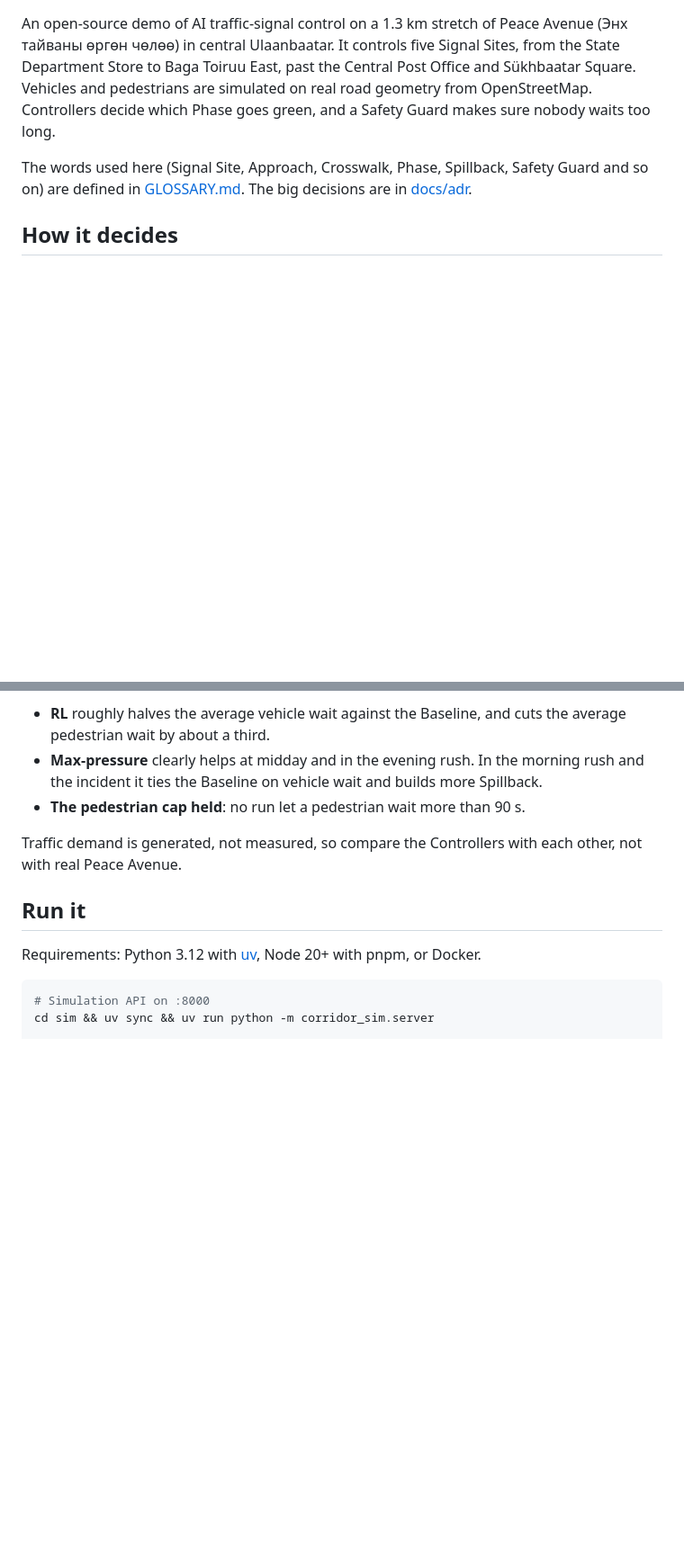
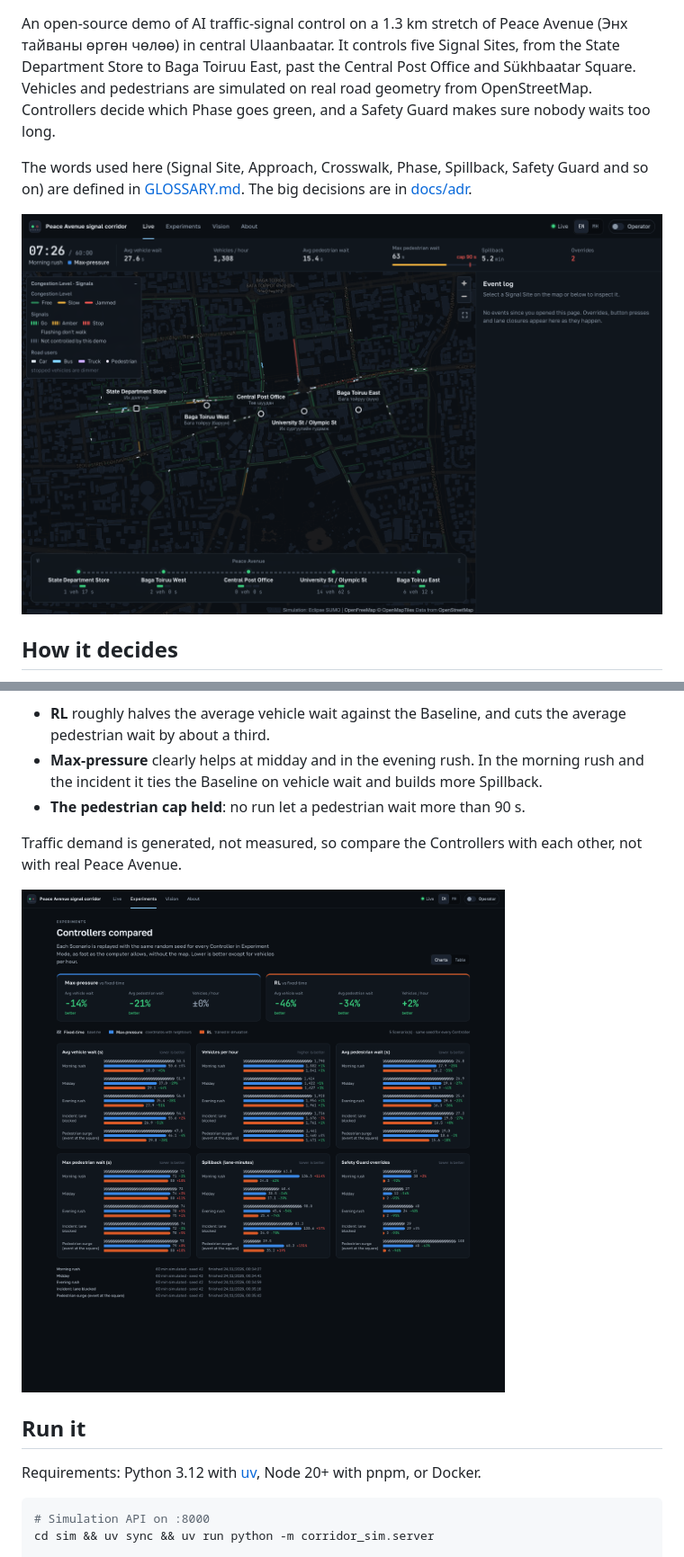
Before and after one commit to Bayarjawkhlan/smart-traffic-lights, a Markdown page: README.md, 2 parts joined by grey strips. Shown at 90% size. Rendered like a GitHub page; pictures changed too: docs/screenshots/experiments.png (added), docs/screenshots/live-map.png (added); blank space fills up the shorter version.

Commit message:
Add client screenshots to the README
Co-Authored-By: Claude Opus 5.5 <noreply@anthropic.com>

```diff
--- a/README.md
+++ b/README.md
@@ -3,6 +3,8 @@
 An open-source demo of AI traffic-signal control on a 1.3 km stretch of Peace Avenue (Энх тайваны өргөн чөлөө) in central Ulaanbaatar. It controls five Signal Sites, from the State Department Store to Baga Toiruu East, past the Central Post Office and Sükhbaatar Square. Vehicles and pedestrians are simulated on real road geometry from OpenStreetMap. Controllers decide which Phase goes green, and a Safety Guard makes sure nobody waits too long.
 
 The words used here (Signal Site, Approach, Crosswalk, Phase, Spillback, Safety Guard and so on) are defined in [GLOSSARY.md](GLOSSARY.md). The big decisions are in [docs/adr](docs/adr).
+
+![Live corridor map](docs/screenshots/live-map.png)
 
 ## How it decides
 
@@ -35,6 +37,8 @@ These come from Experiment Mode: each Scenario runs for one hour, with the same
 
 Traffic demand is generated, not measured, so compare the Controllers with each other, not with real Peace Avenue.
 
+![Controllers compared](docs/screenshots/experiments.png)
+
 ## Run it
 
 Requirements: Python 3.12 with [uv](https://docs.astral.sh/uv/), Node 20+ with pnpm, or Docker.
```
Also changed, not shown: docs/screenshots/site-panel.png (added), docs/screenshots/vision.png (added).
